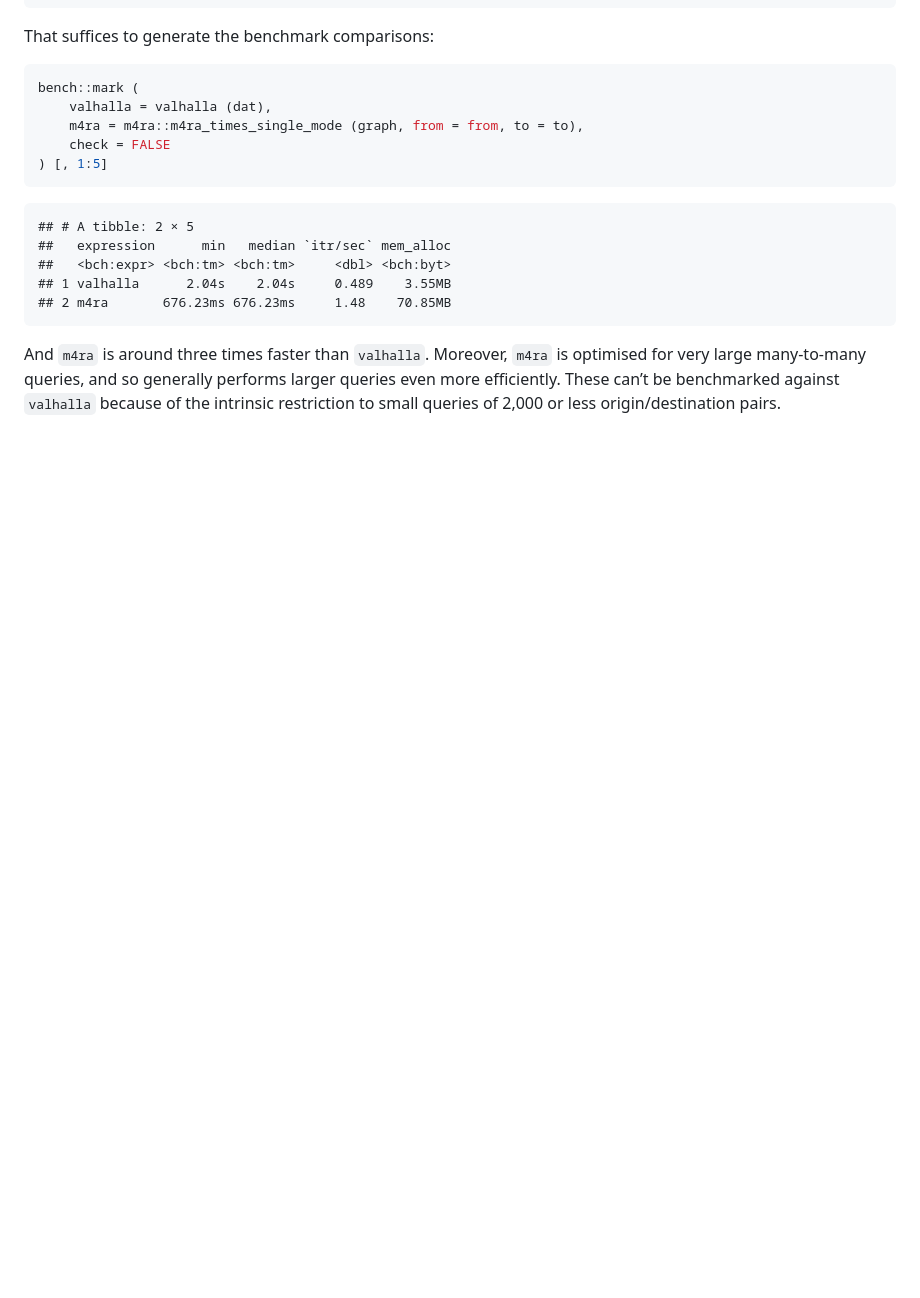
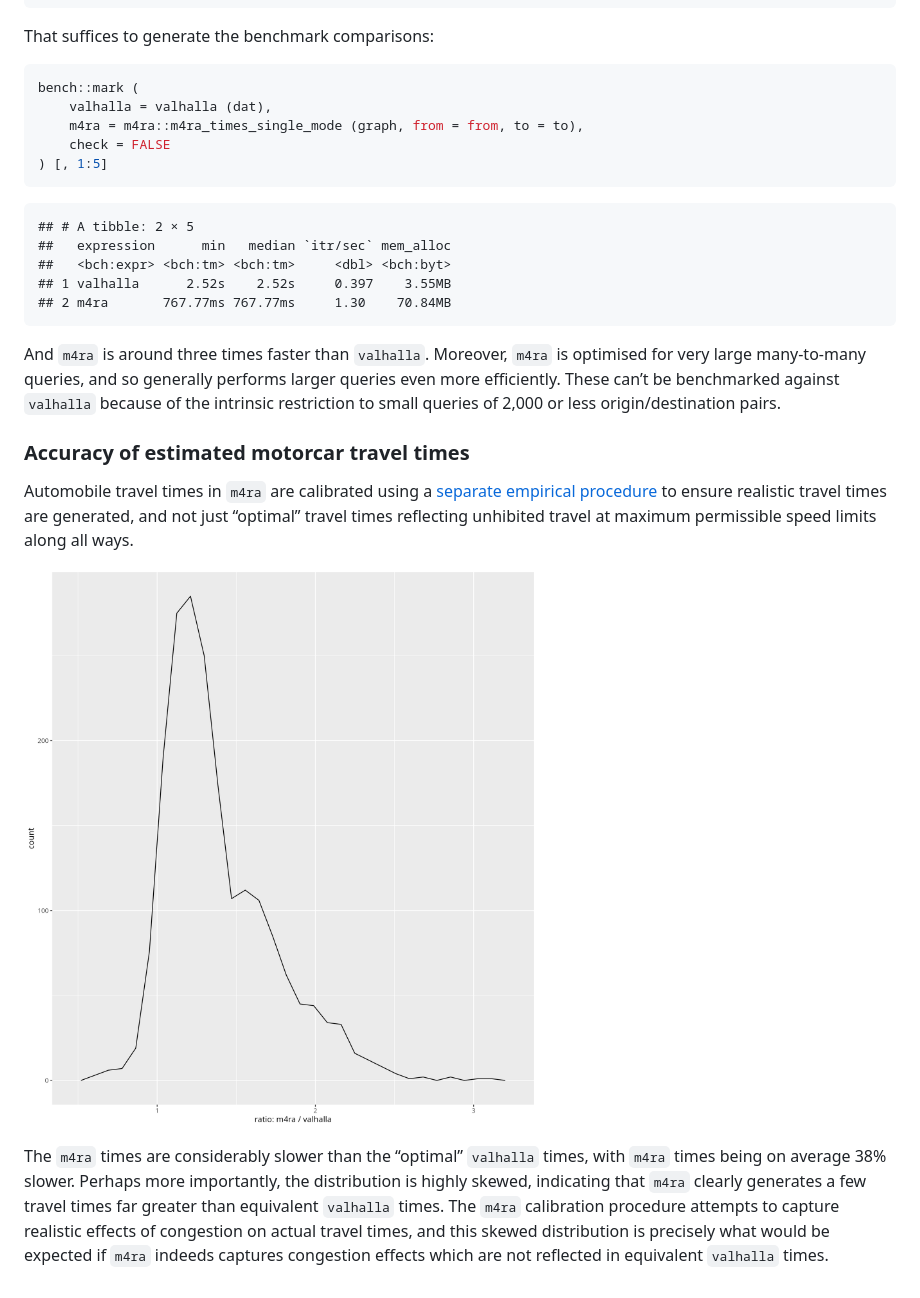
Before and after one commit to UrbanAnalyst/uaengine, a Markdown page: README.md, the part around the change. Rendered like a GitHub page; pictures changed too: man/figures/m4ra-valhalla-time-ratio.png (added); blank space fills up the shorter version.

Commit message:
Add readme plot of relative travel times

```diff
--- a/README.md
+++ b/README.md
@@ -79,11 +79,31 @@ bench::mark (
     ## # A tibble: 2 × 5
     ##   expression      min   median `itr/sec` mem_alloc
     ##   <bch:expr> <bch:tm> <bch:tm>     <dbl> <bch:byt>
-    ## 1 valhalla      2.04s    2.04s     0.489    3.55MB
-    ## 2 m4ra       676.23ms 676.23ms     1.48    70.85MB
+    ## 1 valhalla      2.52s    2.52s     0.397    3.55MB
+    ## 2 m4ra       767.77ms 767.77ms     1.30    70.84MB
 
 And `m4ra` is around three times faster than `valhalla`. Moreover,
 `m4ra` is optimised for very large many-to-many queries, and so
 generally performs larger queries even more efficiently. These can’t be
 benchmarked against `valhalla` because of the intrinsic restriction to
 small queries of 2,000 or less origin/destination pairs.
+
+### Accuracy of estimated motorcar travel times
+
+Automobile travel times in `m4ra` are calibrated using a [separate
+empirical procedure](https://github.com/UrbanAnalyst/ttcalib) to ensure
+realistic travel times are generated, and not just “optimal” travel
+times reflecting unhibited travel at maximum permissible speed limits
+along all ways.
+
+![](man/figures/m4ra-valhalla-time-ratio.png)
+
+The `m4ra` times are considerably slower than the “optimal” `valhalla`
+times, with `m4ra` times being on average 38% slower. Perhaps more
+importantly, the distribution is highly skewed, indicating that `m4ra`
+clearly generates a few travel times far greater than equivalent
+`valhalla` times. The `m4ra` calibration procedure attempts to capture
+realistic effects of congestion on actual travel times, and this skewed
+distribution is precisely what would be expected if `m4ra` indeeds
+captures congestion effects which are not reflected in equivalent
+`valhalla` times.
```
Also changed, not shown: 4 other files.
